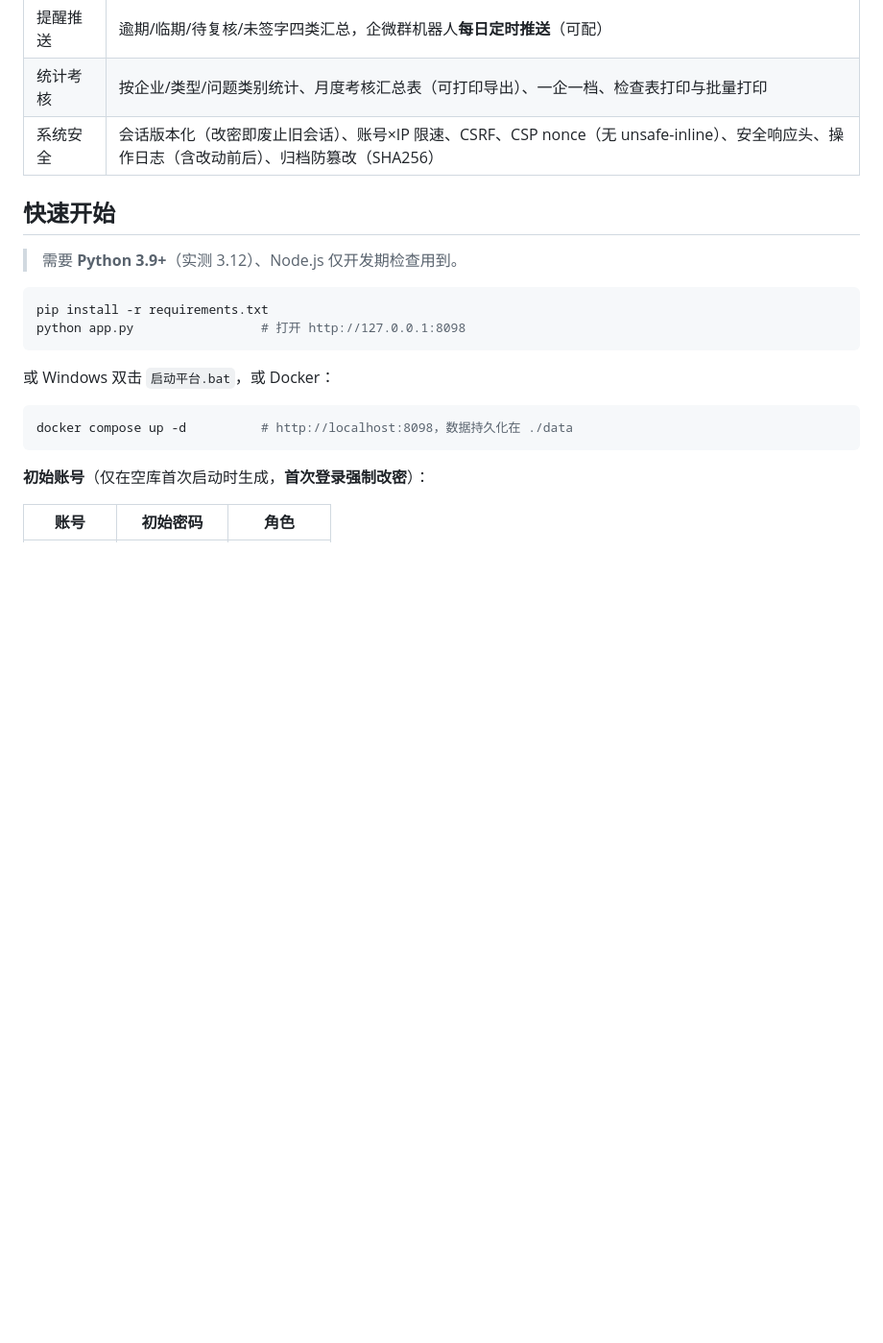
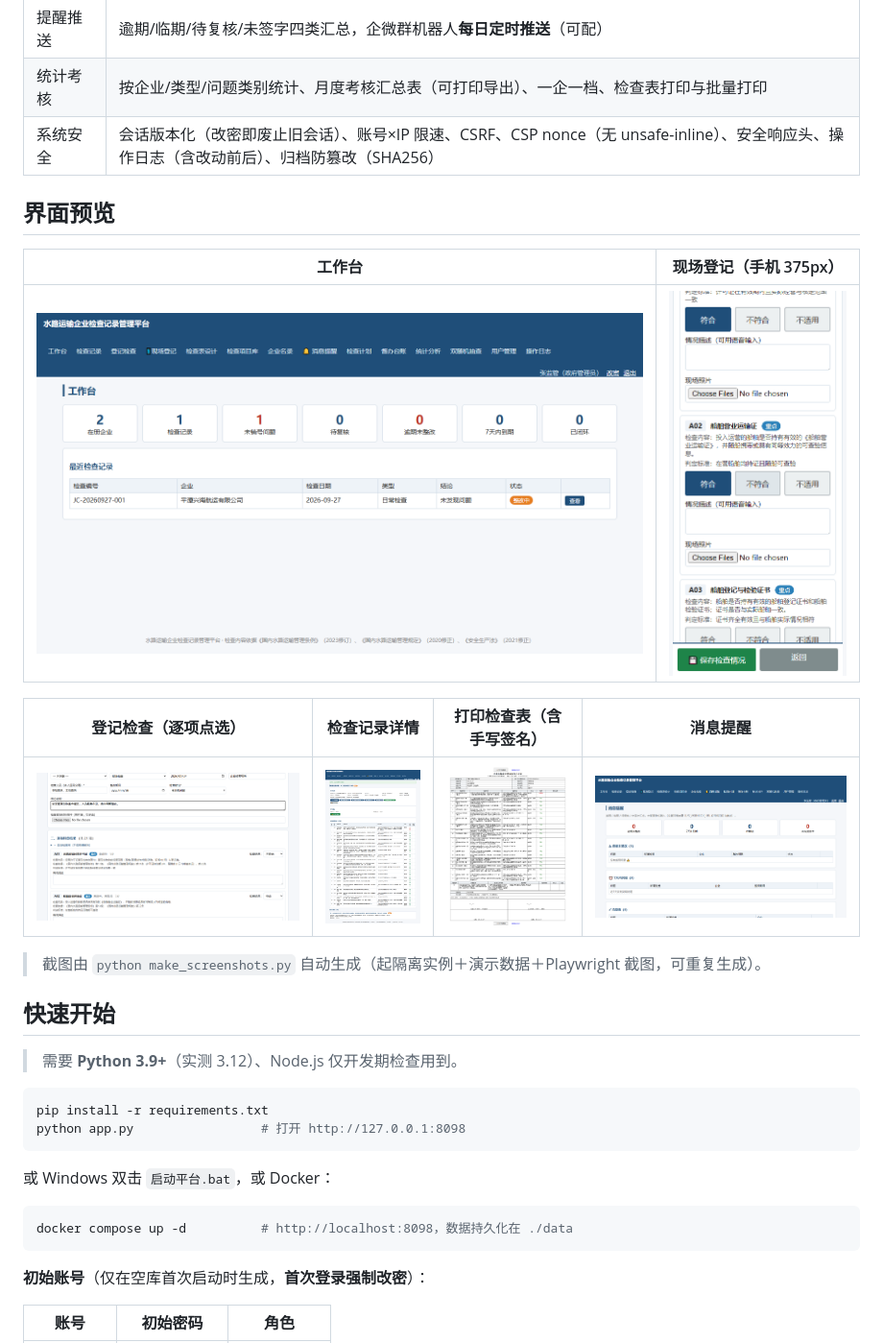
Before and after one commit to hehf21/waterway-inspection-platform, a Markdown page: README.md, the part around the change. Shown at 96% size. Drawn GitHub-style; pictures changed too: docs/screenshots/01-dashboard.png (added), docs/screenshots/02-inspection-new.png (added), docs/screenshots/03-detail.png (added); blank space fills up the shorter version.

Commit message:
README 界面预览（make_screenshots.py 自动生成6张截图：工作台/登记/详情/手机现场/打印签名/消息提醒）

```diff
--- a/README.md
+++ b/README.md
@@ -20,6 +20,18 @@ Python FastAPI + SQLite 单文件实现，**零编译、双击启动、免数据
 | 提醒推送 | 逾期/临期/待复核/未签字四类汇总，企微群机器人**每日定时推送**（可配） |
 | 统计考核 | 按企业/类型/问题类别统计、月度考核汇总表（可打印导出）、一企一档、检查表打印与批量打印 |
 | 系统安全 | 会话版本化（改密即废止旧会话）、账号×IP 限速、CSRF、CSP nonce（无 unsafe-inline）、安全响应头、操作日志（含改动前后）、归档防篡改（SHA256） |
+
+## 界面预览
+
+| 工作台 | 现场登记（手机 375px） |
+|:---:|:---:|
+| ![工作台](docs/screenshots/01-dashboard.png) | ![现场登记](docs/screenshots/04-onsite-mobile.png) |
+
+| 登记检查（逐项点选） | 检查记录详情 | 打印检查表（含手写签名） | 消息提醒 |
+|:---:|:---:|:---:|:---:|
+| ![登记检查](docs/screenshots/02-inspection-new.png) | ![记录详情](docs/screenshots/03-detail.png) | ![打印检查表](docs/screenshots/05-print.png) | ![消息提醒](docs/screenshots/06-messages.png) |
+
+> 截图由 `python make_screenshots.py` 自动生成（起隔离实例＋演示数据＋Playwright 截图，可重复生成）。
 
 ## 快速开始
 
```
Also changed, not shown: 2 other files.
